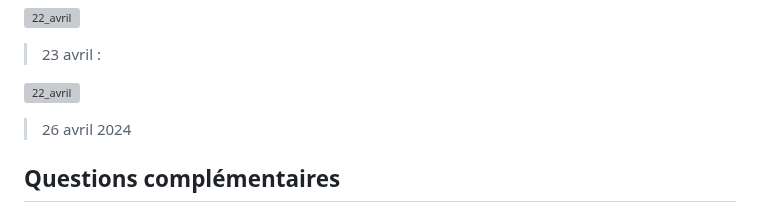
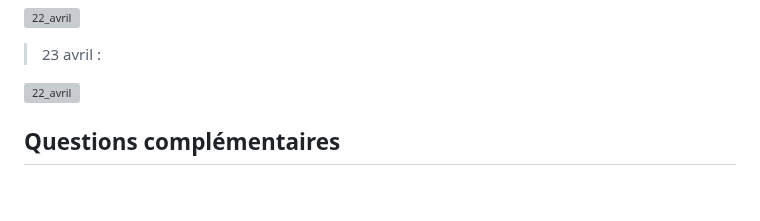
Before and after one commit to tim-montmorency-stages/ghita_alaoui_rapport_stage, a Markdown page: Semaine4.md, the part around one of its changes. Drawn GitHub-style; blank space fills up the shorter version; grey boxes are pictures that could not be loaded.

```diff
--- a/Semaine4.md
+++ b/Semaine4.md
@@ -49,10 +49,6 @@ Je n'ai rencontré aucun problème cette semaine.
 
 ![22_avril](medias/projets/23_avril_commentaires.png)
 
-
-
-> 26 avril 2024
-
 ## Questions complémentaires
 
 ### Résumé de la semaine
```
Also changed, not shown: other parts of Semaine4.md (+8 -0 lines).
